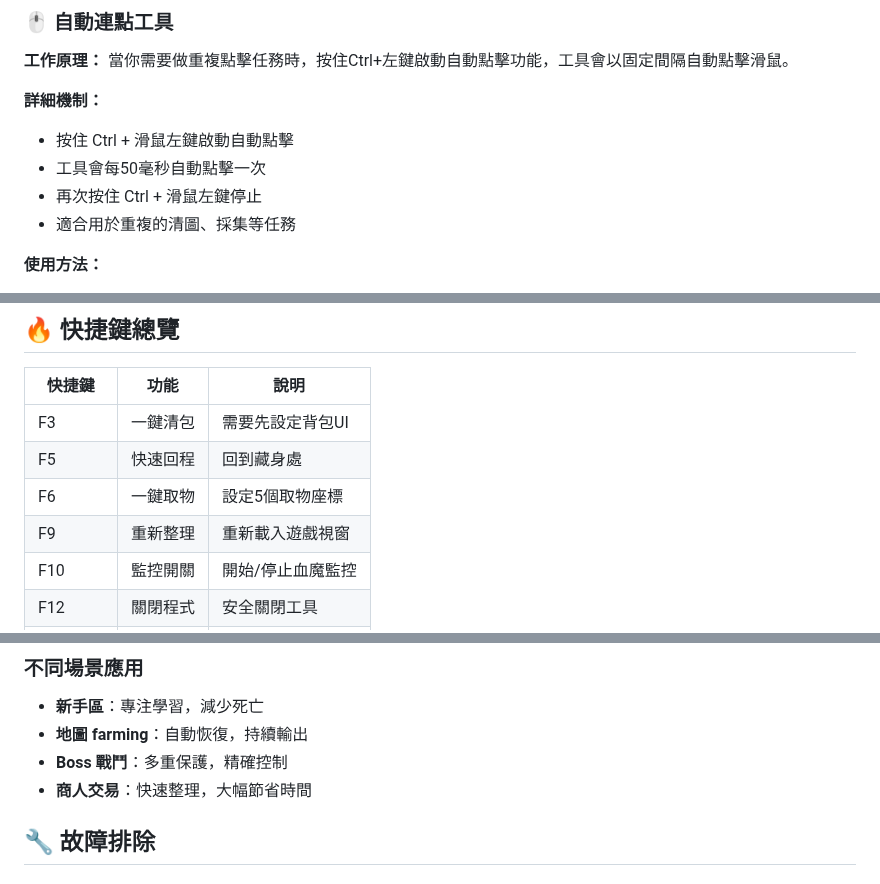
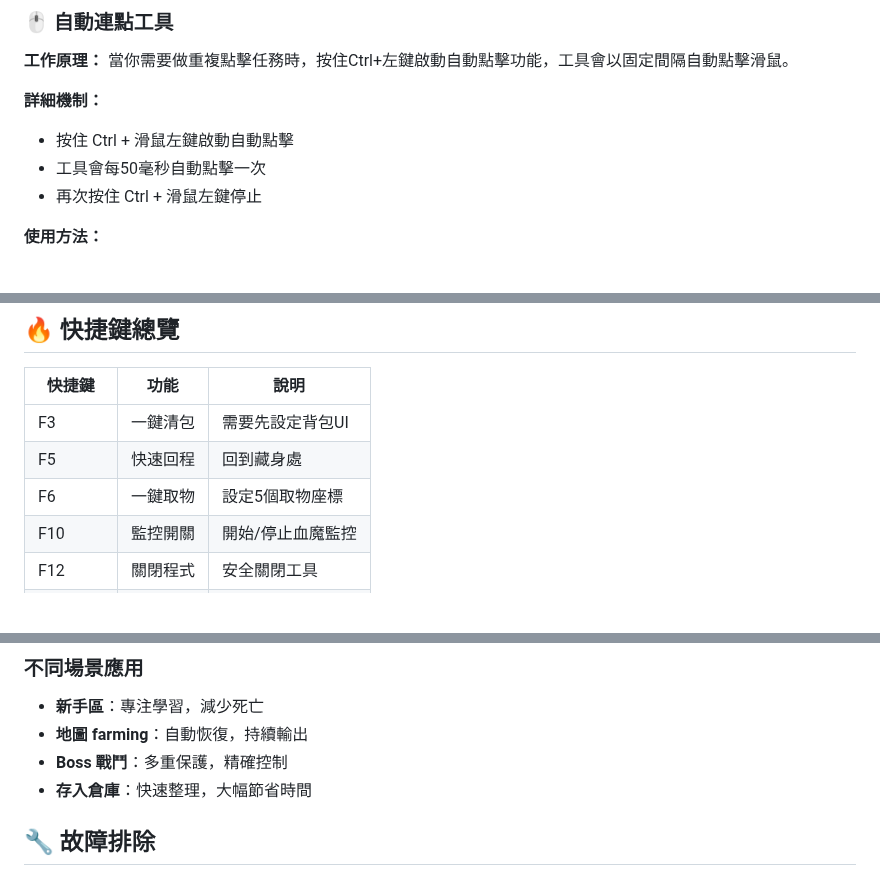
Before and after one commit to Sid-1996/PathofExile-Sid-GameTools_HealthMonitor, a Markdown page: docs/使用指南.md, 3 parts joined by grey strips. Drawn GitHub-style; blank space fills up the shorter version.

```diff
--- a/docs/使用指南.md
+++ b/docs/使用指南.md
@@ -109,7 +100,6 @@ PVP：控制技能 → 輸出技能 → 逃生技能
 - 按住 Ctrl + 滑鼠左鍵啟動自動點擊
 - 工具會每50毫秒自動點擊一次
 - 再次按住 Ctrl + 滑鼠左鍵停止
-- 適合用於重複的清圖、採集等任務
 
 **使用方法：**
 - 按住 Ctrl + 滑鼠左鍵啟動自動點擊
@@ -123,7 +113,6 @@ PVP：控制技能 → 輸出技能 → 逃生技能
 | F3 | 一鍵清包 | 需要先設定背包UI |
 | F5 | 快速回程 | 回到藏身處 |
 | F6 | 一鍵取物 | 設定5個取物座標 |
-| F9 | 重新整理 | 重新載入遊戲視窗 |
 | F10 | 監控開關 | 開始/停止血魔監控 |
 | F12 | 關閉程式 | 安全關閉工具 |
 | Ctrl+左鍵 | 自動連點 | 50毫秒間隔 |
@@ -157,7 +146,7 @@ PVP：控制技能 → 輸出技能 → 逃生技能
 - **新手區**：專注學習，減少死亡
 - **地圖 farming**：自動恢復，持續輸出
 - **Boss 戰鬥**：多重保護，精確控制
-- **商人交易**：快速整理，大幅節省時間
+- **存入倉庫**：快速整理，大幅節省時間
 
 ## 🔧 故障排除
 
```
Also changed, not shown: other parts of docs/使用指南.md (+12 -71 lines).
